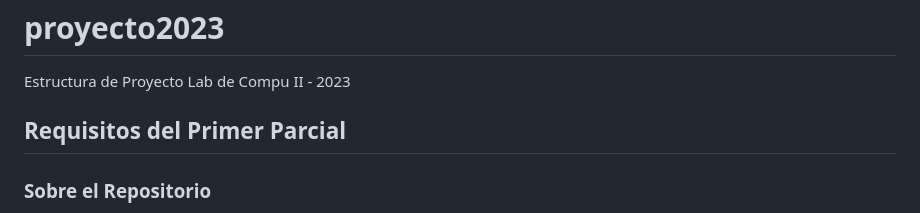
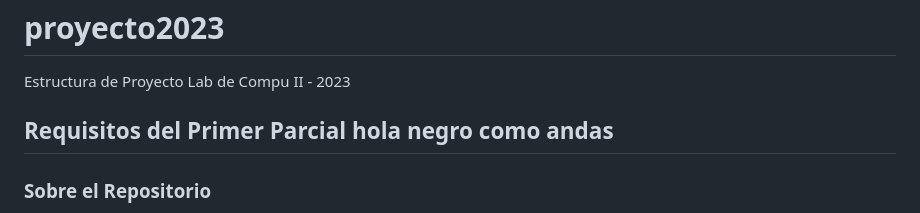
Before and after one commit to UCC-LabCompu2-Historico/proyecto2023-eguia-mateos, a Markdown page: README.md, the part around the change. GitHub-like rendering.

Commit message:
Update README.md
hola fran esta es la prueba

```diff
--- a/README.md
+++ b/README.md
@@ -1,7 +1,7 @@
 # proyecto2023
 Estructura de Proyecto Lab de Compu II - 2023
 
-## Requisitos del Primer Parcial
+## Requisitos del Primer Parcial hola negro como andas
 
 ### Sobre el Repositorio
 - [ ] El proyecto debe estar subido al repositorio adecuado "Proyecto2023-ApellidoAlumno1-ApellidoAlumno2"
```
